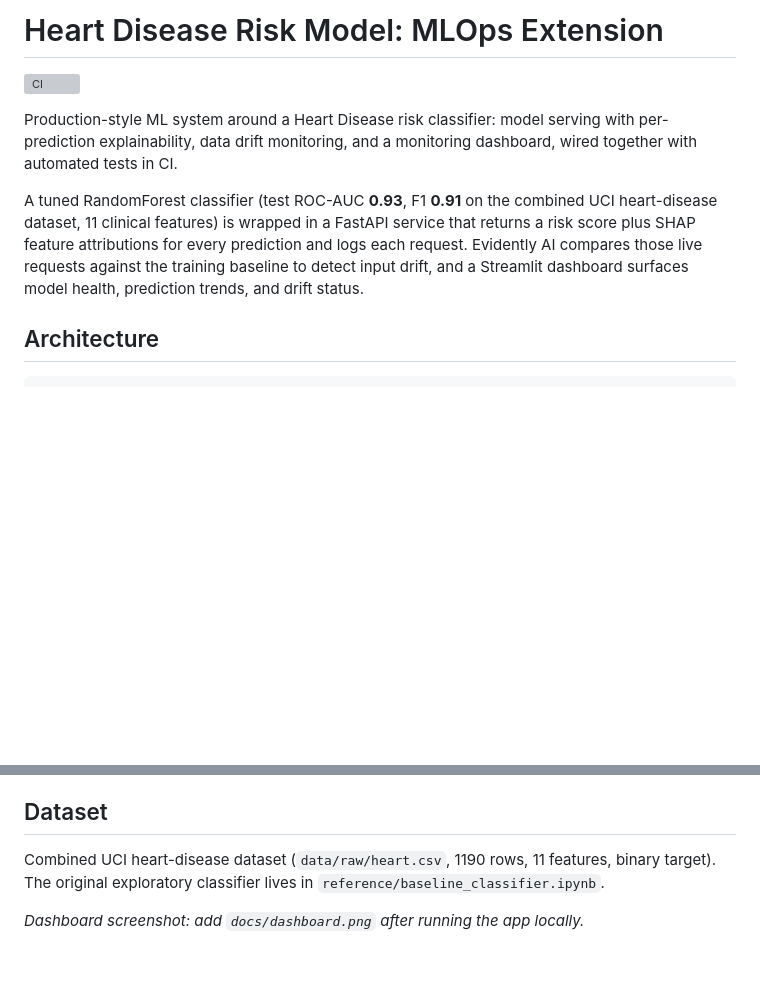
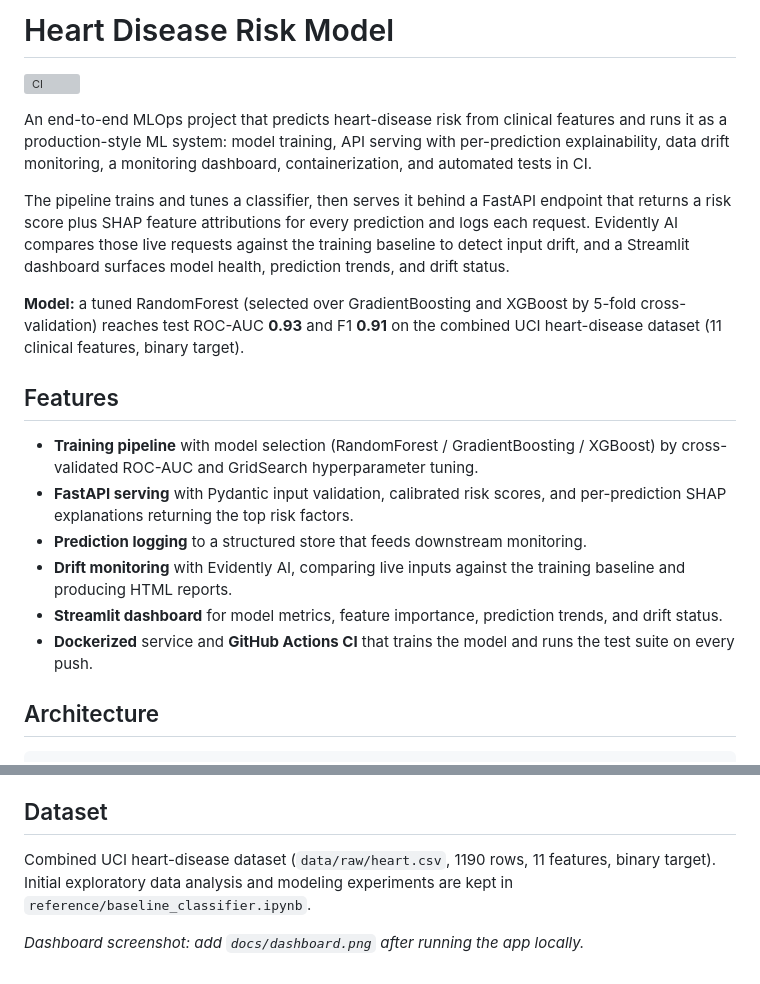
Before and after one commit to chinmaynighojkar/heart-disease-mlops, a Markdown page: README.md, 2 parts joined by grey strips. Rendered like a GitHub page; blank space fills up the shorter version; grey boxes are pictures that could not be loaded.

Commit message:
Reframe README as a full project titled Heart Disease Risk Model

```diff
--- a/README.md
+++ b/README.md
@@ -1,17 +1,35 @@
-# Heart Disease Risk Model: MLOps Extension
+# Heart Disease Risk Model
 
 ![CI](https://github.com/chinmaynighojkar/heart-disease-mlops/actions/workflows/ci.yml/badge.svg)
 
-Production-style ML system around a Heart Disease risk classifier: model
-serving with per-prediction explainability, data drift monitoring, and a
-monitoring dashboard, wired together with automated tests in CI.
+An end-to-end MLOps project that predicts heart-disease risk from clinical
+features and runs it as a production-style ML system: model training,
+API serving with per-prediction explainability, data drift monitoring, a
+monitoring dashboard, containerization, and automated tests in CI.
 
-A tuned RandomForest classifier (test ROC-AUC **0.93**, F1 **0.91** on the
-combined UCI heart-disease dataset, 11 clinical features) is wrapped in a
-FastAPI service that returns a risk score plus SHAP feature attributions for
-every prediction and logs each request. Evidently AI compares those live
-requests against the training baseline to detect input drift, and a Streamlit
-dashboard surfaces model health, prediction trends, and drift status.
+The pipeline trains and tunes a classifier, then serves it behind a FastAPI
+endpoint that returns a risk score plus SHAP feature attributions for every
+prediction and logs each request. Evidently AI compares those live requests
+against the training baseline to detect input drift, and a Streamlit dashboard
+surfaces model health, prediction trends, and drift status.
+
+**Model:** a tuned RandomForest (selected over GradientBoosting and XGBoost by
+5-fold cross-validation) reaches test ROC-AUC **0.93** and F1 **0.91** on the
+combined UCI heart-disease dataset (11 clinical features, binary target).
+
+## Features
+
+- **Training pipeline** with model selection (RandomForest / GradientBoosting /
+  XGBoost) by cross-validated ROC-AUC and GridSearch hyperparameter tuning.
+- **FastAPI serving** with Pydantic input validation, calibrated risk scores,
+  and per-prediction SHAP explanations returning the top risk factors.
+- **Prediction logging** to a structured store that feeds downstream monitoring.
+- **Drift monitoring** with Evidently AI, comparing live inputs against the
+  training baseline and producing HTML reports.
+- **Streamlit dashboard** for model metrics, feature importance, prediction
+  trends, and drift status.
+- **Dockerized** service and **GitHub Actions CI** that trains the model and
+  runs the test suite on every push.
 
 ## Architecture
 
@@ -90,7 +108,7 @@ validation (422 on missing fields). CI runs training + tests on every push.
 ## Dataset
 
 Combined UCI heart-disease dataset (`data/raw/heart.csv`, 1190 rows,
-11 features, binary target). The original exploratory classifier lives in
-`reference/baseline_classifier.ipynb`.
+11 features, binary target). Initial exploratory data analysis and modeling
+experiments are kept in `reference/baseline_classifier.ipynb`.
 
 _Dashboard screenshot: add `docs/dashboard.png` after running the app locally._
```
